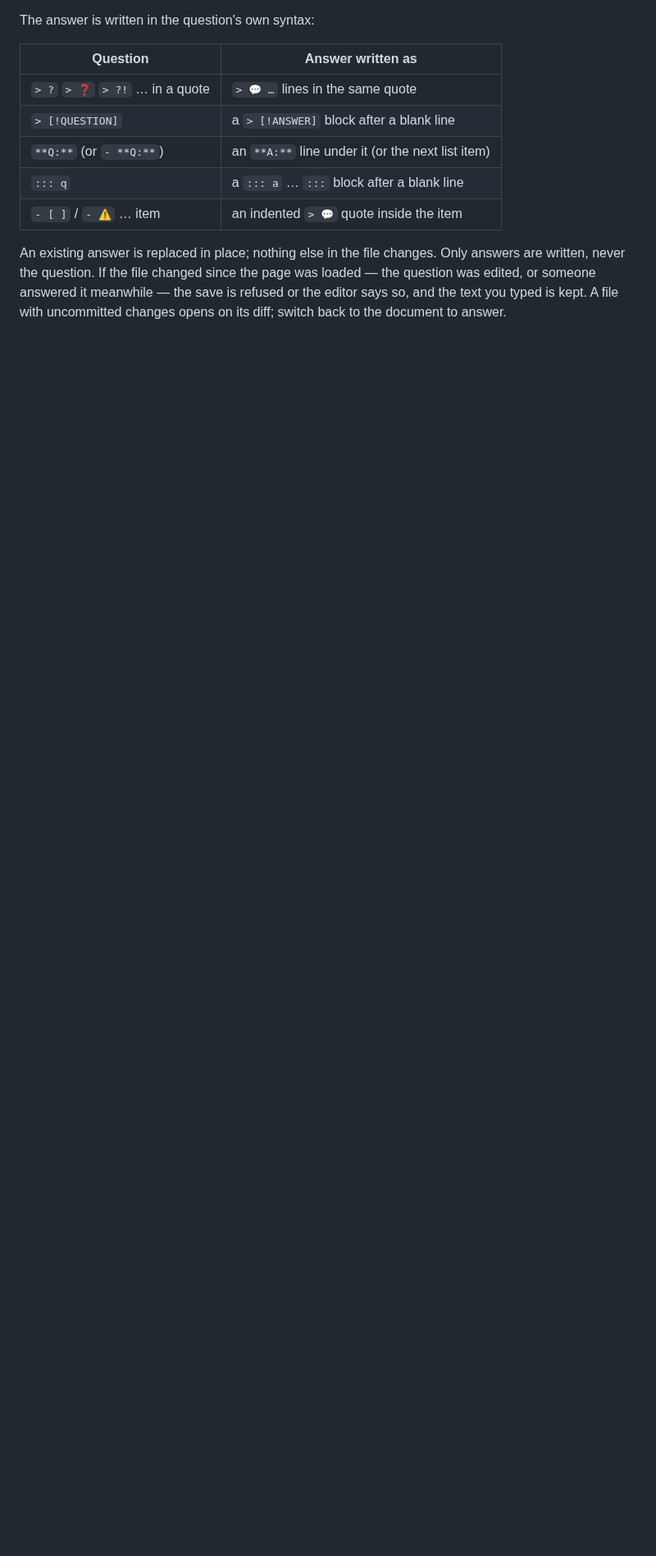
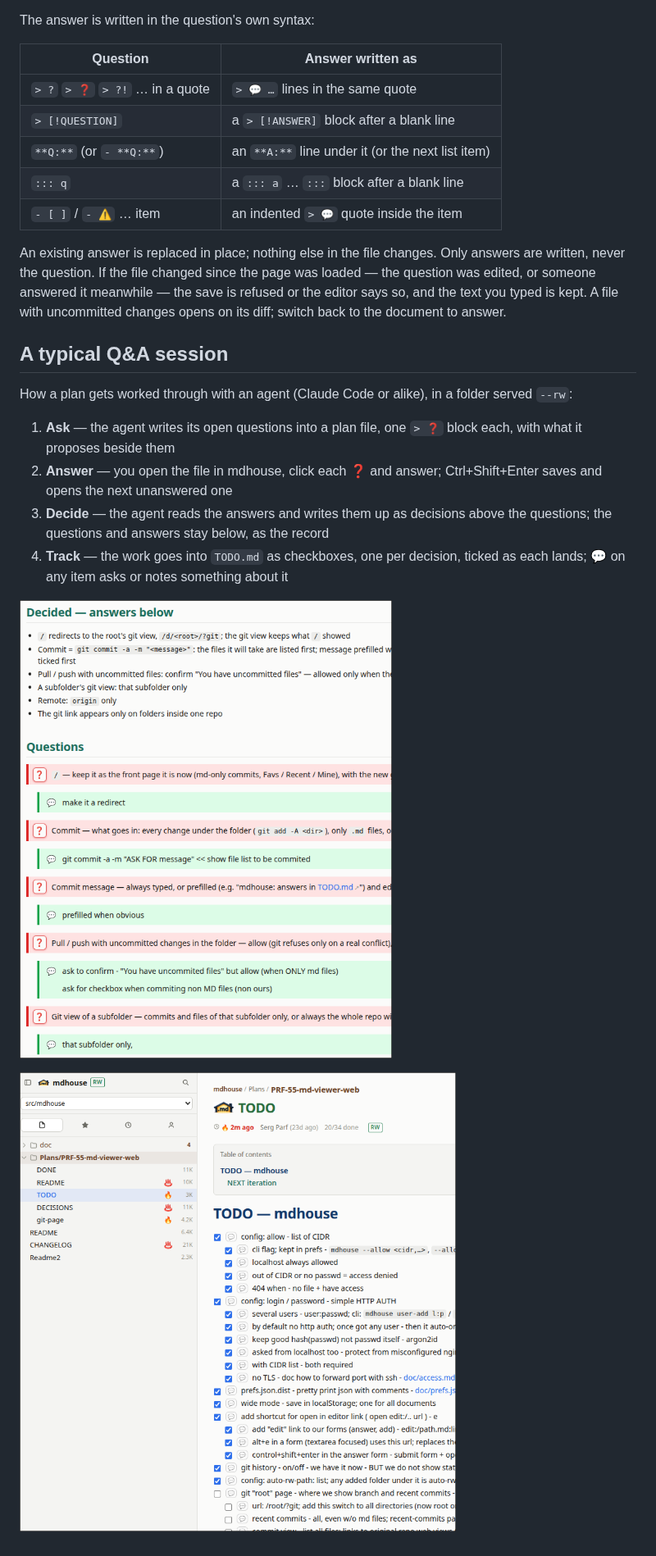
Before and after one commit to parf/mdhouse, a Markdown page: doc/qa.md, the part around the change. Shown at 82% size. Drawn GitHub-style; pictures changed too: doc/qa-session-decided.png (added), doc/qa-session-todo.png (added); blank space fills up the shorter version.

Commit message:
doc/qa.md: a typical Q&A session, with screenshots
Co-Authored-By: Claude Opus 5.5 <noreply@anthropic.com>

```diff
--- a/doc/qa.md
+++ b/doc/qa.md
@@ -193,3 +193,20 @@ written, never the question. If the file changed since the page was loaded — t
 edited, or someone answered it meanwhile — the save is refused or the editor says so, and the
 text you typed is kept. A file with uncommitted changes opens on its diff; switch back to the
 document to answer.
+
+## A typical Q&A session
+
+How a plan gets worked through with an agent (Claude Code or alike), in a folder served `--rw`:
+
+1. **Ask** — the agent writes its open questions into a plan file, one `> ❓` block each,
+   with what it proposes beside them
+2. **Answer** — you open the file in mdhouse, click each ❓ and answer; Ctrl+Shift+Enter saves
+   and opens the next unanswered one
+3. **Decide** — the agent reads the answers and writes them up as decisions above the
+   questions; the questions and answers stay below, as the record
+4. **Track** — the work goes into `TODO.md` as checkboxes, one per decision, ticked as each
+   lands; 💬 on any item asks or notes something about it
+
+![Decisions above, answered questions below](qa-session-decided.png)
+
+![TODO.md — the decisions as checkboxes, ticked as the work lands](qa-session-todo.png)
```
